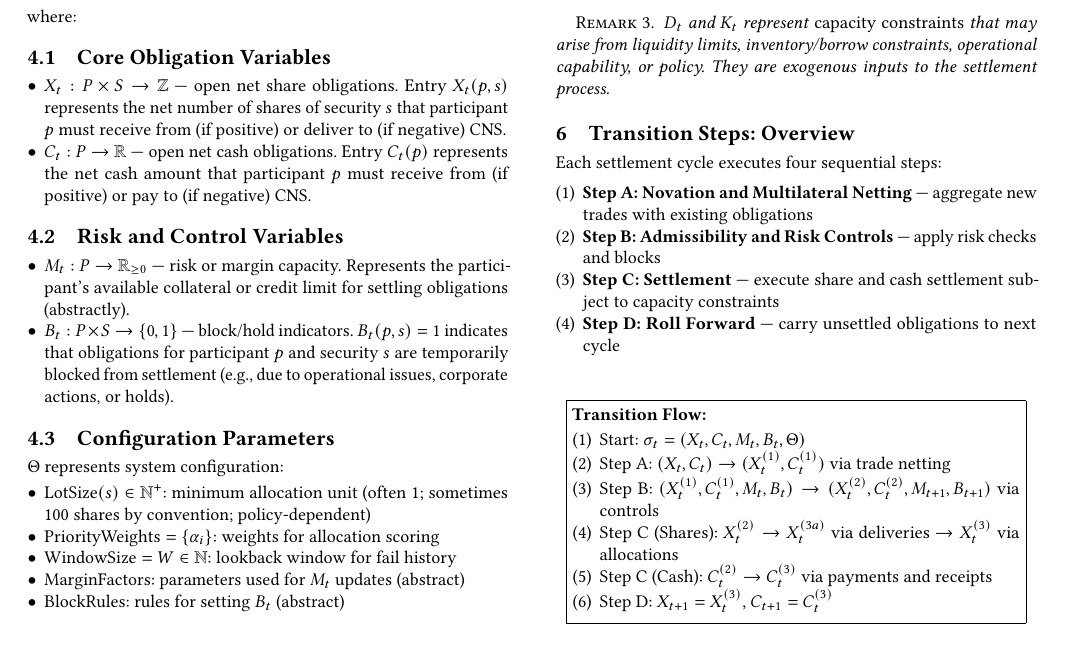
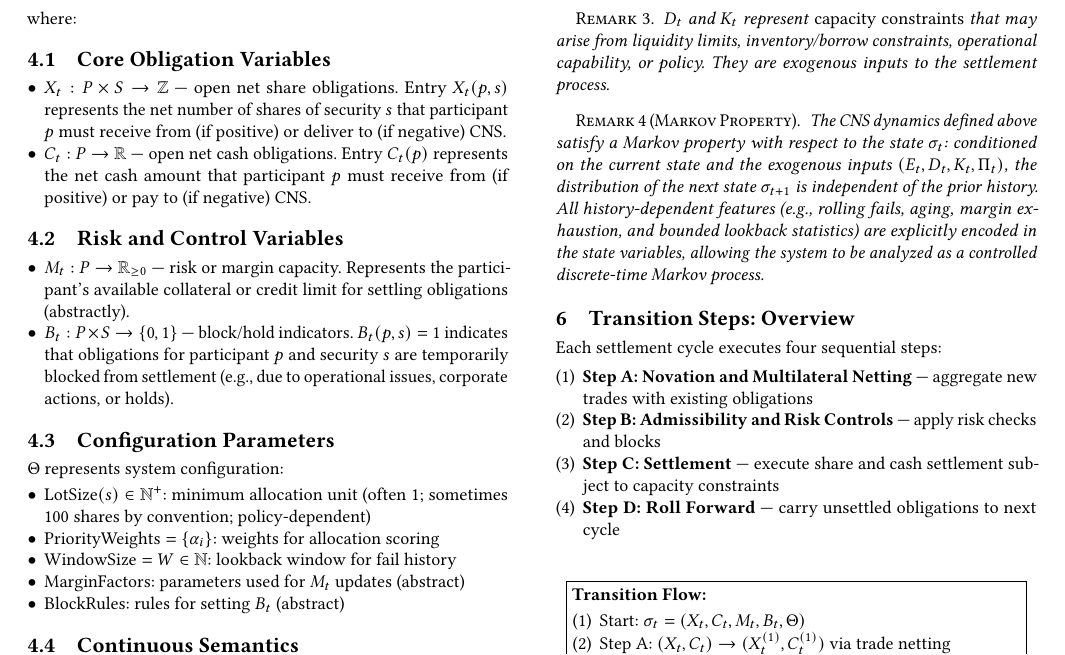
Before and after one commit to mgrouch/biz_spec, a LaTeX paper (tex/CNS_math.tex): part of page 2 of 6, cut so that both start at the same text, the shorter picture padded with empty space. Compiled offline with pdfLaTeX.

Commit message:
Update CNS_math.tex

```diff
--- a/tex/CNS_math.tex
+++ b/tex/CNS_math.tex
@@ -181,6 +181,10 @@ where:
 
 \begin{remark}
 $D_t$ and $K_t$ represent \emph{capacity constraints} that may arise from liquidity limits, inventory/borrow constraints, operational capability, or policy. They are exogenous inputs to the settlement process.
+\end{remark}
+
+\begin{remark}[Markov Property]
+The CNS dynamics defined above satisfy a Markov property with respect to the state $\sigma_t$: conditioned on the current state and the exogenous inputs $(E_t, D_t, K_t, \Pi_t)$, the distribution of the next state $\sigma_{t+1}$ is independent of the prior history. All history-dependent features (e.g., rolling fails, aging, margin exhaustion, and bounded lookback statistics) are explicitly encoded in the state variables, allowing the system to be analyzed as a controlled discrete-time Markov process.
 \end{remark}
 
 % ===================== TRANSITION OVERVIEW =====================
```
